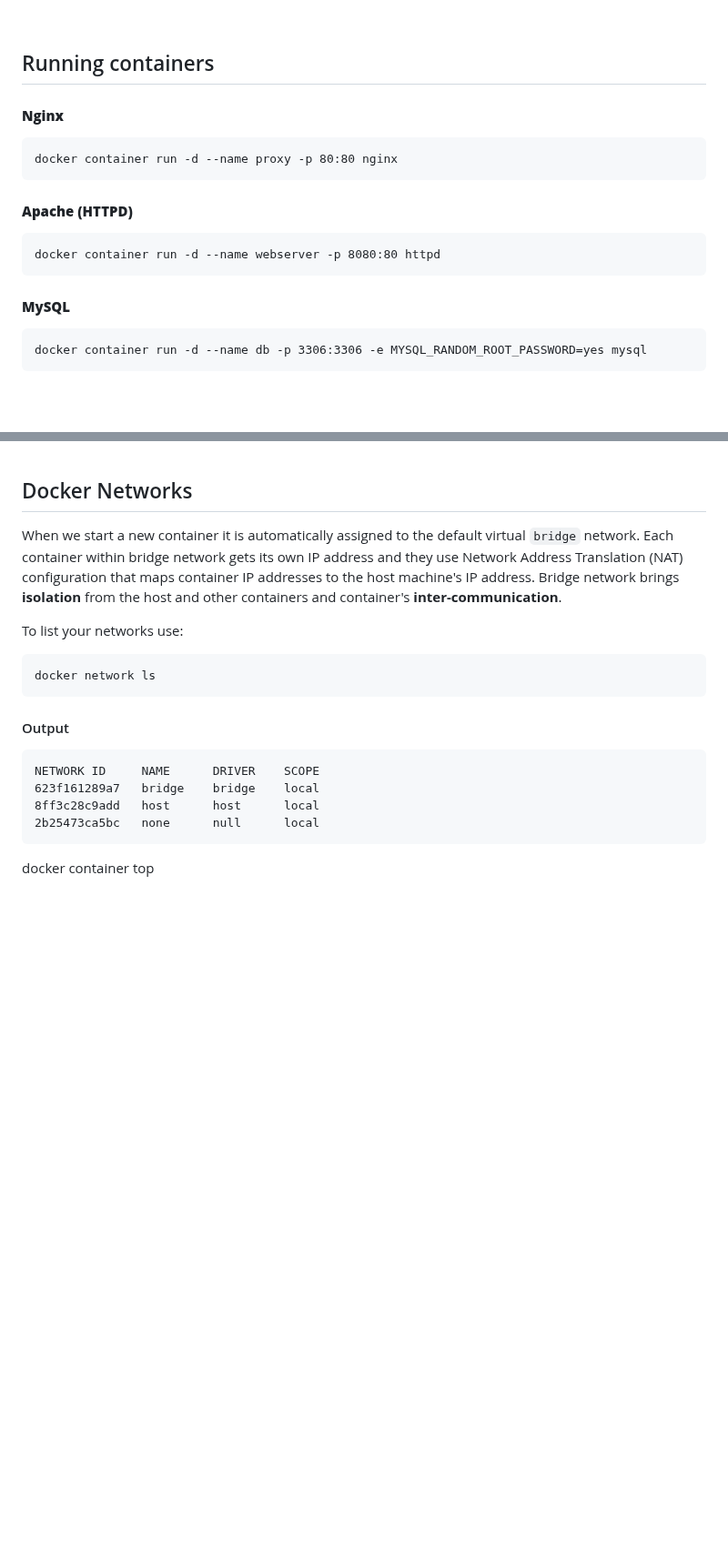
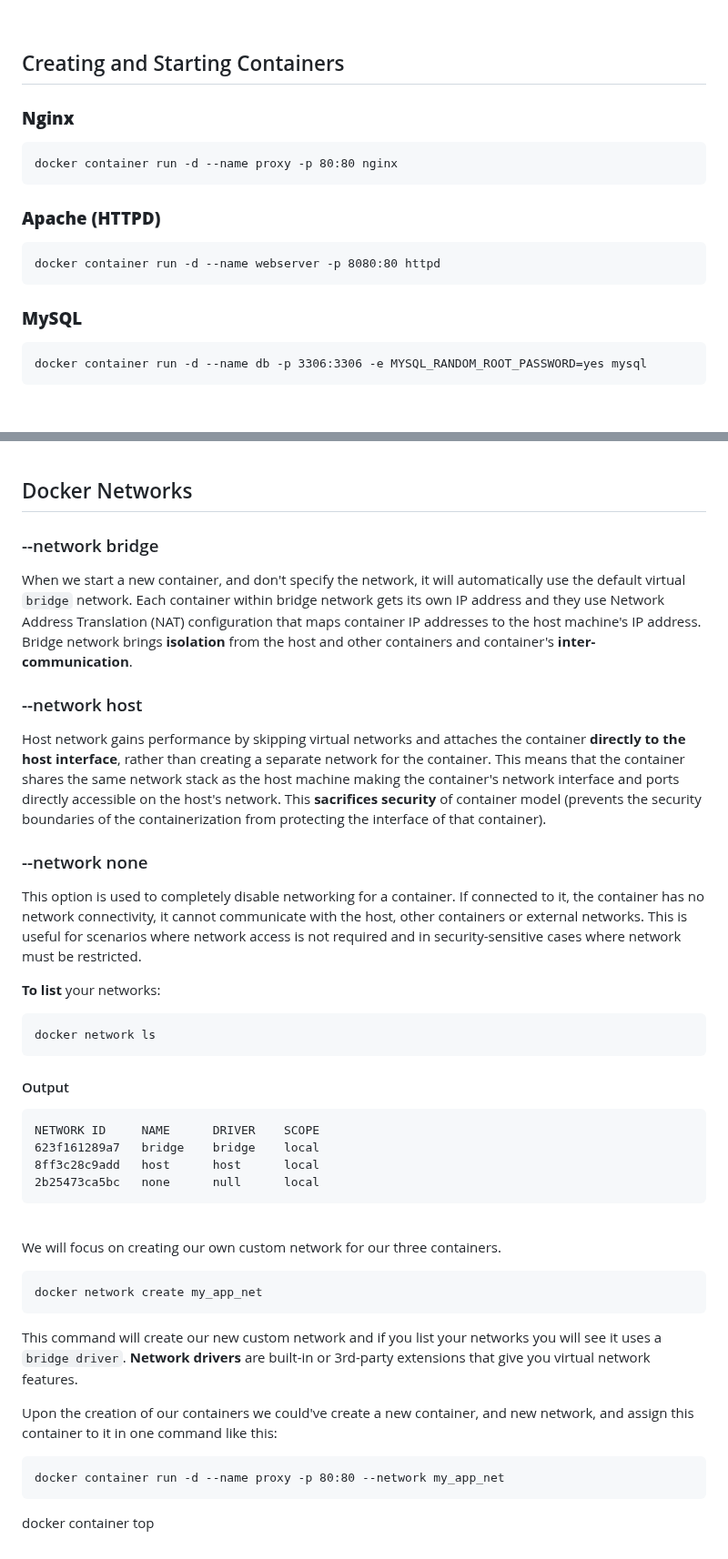
Before and after one commit to dinomite505/learning_docker, a Markdown page: docker-container-assignment/README.md, 2 parts joined by grey strips. Shown at 91% size. Drawn GitHub-style; blank space fills up the shorter version.

````diff
--- a/docker-container-assignment/README.md
+++ b/docker-container-assignment/README.md
@@ -19,19 +19,19 @@ In this assignment we will be running multiple different containers, create a cu
 
 <br>
 
-## Running containers
+## Creating and Starting Containers
 
-#### **Nginx**
+### **Nginx**
 ```
 docker container run -d --name proxy -p 80:80 nginx
 ```
 
-#### **Apache (HTTPD)**
+### **Apache (HTTPD)**
 ```
 docker container run -d --name webserver -p 8080:80 httpd
 ```
 
-#### **MySQL**
+### **MySQL**
 ```
 docker container run -d --name db -p 3306:3306 -e MYSQL_RANDOM_ROOT_PASSWORD=yes mysql
 ```
@@ -67,10 +67,19 @@ You can also use `-e MYSQL_ALLOW_EMPTY_PASSWORD=yes` allowing to start MySQL con
 
 ## Docker Networks
 
-When we start a new container it is automatically assigned to the default virtual `bridge` network. Each container within bridge network gets its own IP address and they use Network Address Translation (NAT) configuration that maps container IP addresses to the host machine's IP address. Bridge network brings **isolation** from the host and other containers and container's **inter-communication**.
+### --network bridge
+When we start a new container, and don't specify the network, it will automatically use the default virtual `bridge` network. Each container within bridge network gets its own IP address and they use Network Address Translation (NAT) configuration that maps container IP addresses to the host machine's IP address. Bridge network brings **isolation** from the host and other containers and container's **inter-communication**.
 <br>
 
-To list your networks use:
+### --network host
+Host network gains performance by skipping virtual networks and attaches the container **directly to the host interface**, rather than creating a separate network for the container. This means that the container shares the same network stack as the host machine making the container's network interface and ports directly accessible on the host's network. This **sacrifices security** of container model (prevents the security boundaries of the containerization from protecting the interface of that container).
+<br>
+
+### --network none
+This option is used to completely disable networking for a container. If connected to it, the container has no network connectivity, it cannot communicate with the host, other containers or external networks. This is useful for scenarios where network access is not required and in security-sensitive cases where network must be restricted.
+<br>
+
+**To list** your networks:
 ```
 docker network ls
 ```
@@ -81,6 +90,25 @@ NETWORK ID     NAME      DRIVER    SCOPE
 8ff3c28c9add   host      host      local
 2b25473ca5bc   none      null      local
 ```
+<br>
+
+We will focus on creating our own custom network for our three containers.
+<br>
+
+```
+docker network create my_app_net
+```
+This command will create our new custom network and if you list your networks you will see it uses a `bridge driver`. **Network drivers** are built-in or 3rd-party extensions that give you virtual network features.
+<br>
+
+Upon the creation of our containers we could've create a new container, and new network, and assign this container to it in one command like this:
+<br>
+
+```
+docker container run -d --name proxy -p 80:80 --network my_app_net
+```
+
+
 
 
 
````
